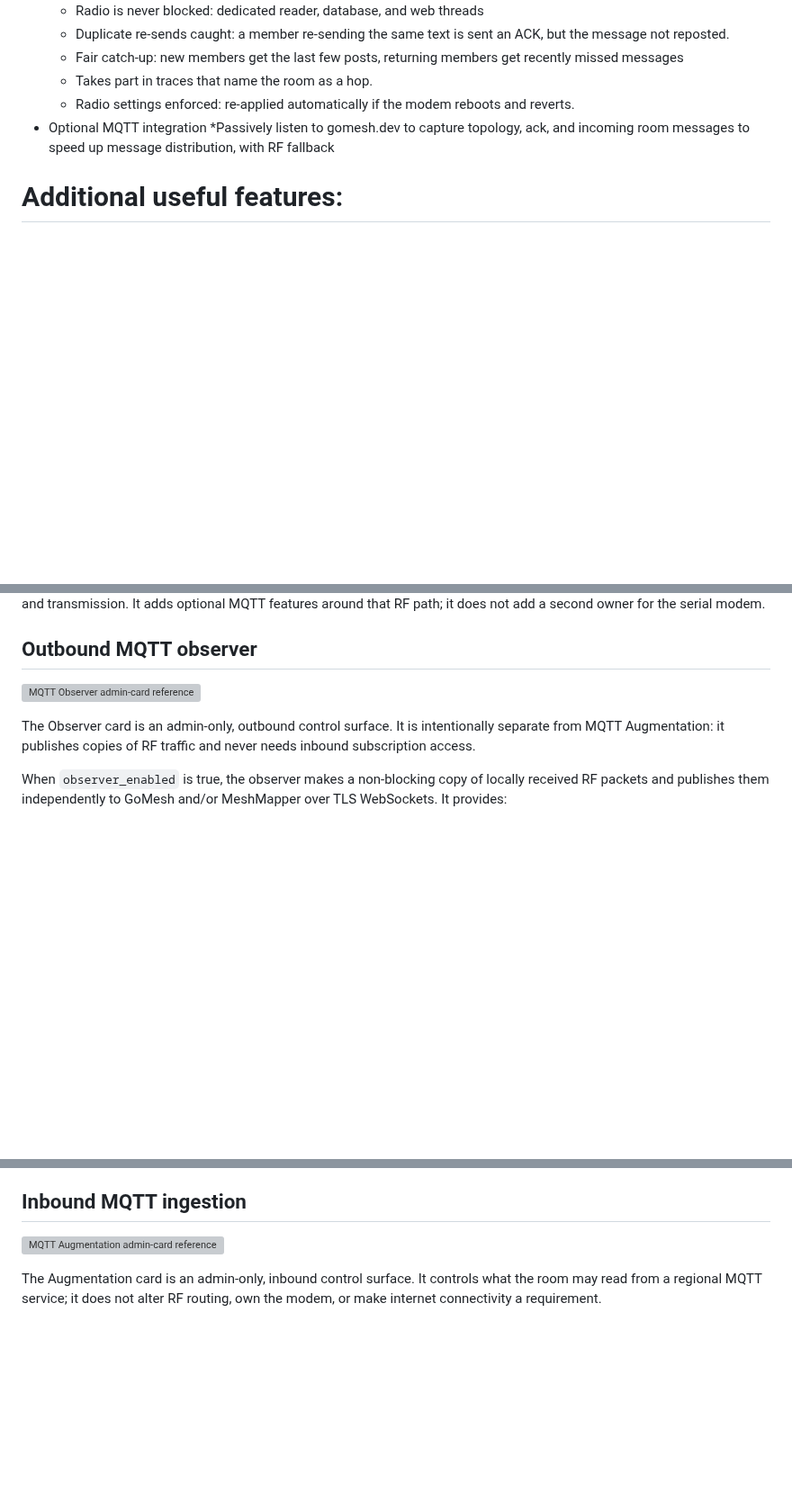
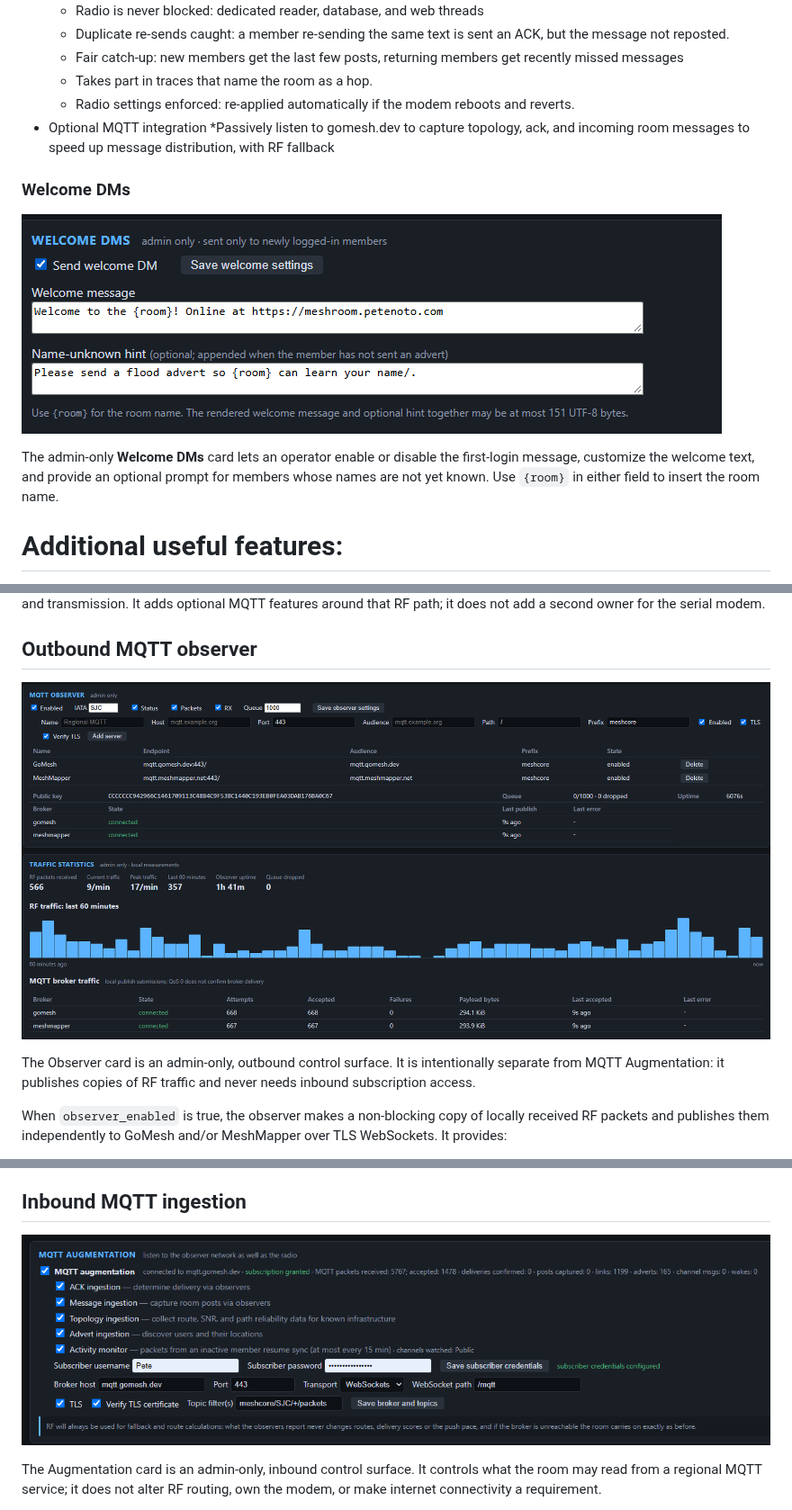
Before and after one commit to Sextant/pyMeshRoom, a Markdown page: README.md, 3 parts joined by grey strips. Shown at 90% size. GitHub-like rendering; pictures changed too: docs/images/mqtt-augmentation-current.png (added), docs/images/mqtt-observer-current.png (added), docs/images/welcome-dms-current.png (added); blank space fills up the shorter version; grey boxes are pictures that could not be loaded.

Commit message:
Add current admin feature screenshots

```diff
--- a/README.md
+++ b/README.md
@@ -98,6 +98,12 @@ Core functionality fixed:
 * Optional MQTT integration
    *Passively listen to gomesh.dev to capture topology, ack, and incoming room messages to speed up message distribution, with RF fallback
 
+### Welcome DMs
+
+![Welcome DM settings](docs/images/welcome-dms-current.png)
+
+The admin-only **Welcome DMs** card lets an operator enable or disable the first-login message, customize the welcome text, and provide an optional prompt for members whose names are not yet known. Use `{room}` in either field to insert the room name.
+
 # Additional useful features:
 * Web dashboard, public to view with an admin login, and isolated so it can't slow the radio.
    * Members table: delivery score, current TX/RX routes, and up to 5 alternates each way.
@@ -114,7 +120,7 @@ This branch keeps the normal MeshRoom RF/KISS room server as the authority for r
 
 ## Outbound MQTT observer
 
-![MQTT Observer admin-card reference](docs/images/mqtt-observer-admin-card.svg)
+![MQTT Observer configuration and traffic statistics](docs/images/mqtt-observer-current.png)
 
 The Observer card is an admin-only, outbound control surface. It is intentionally separate from MQTT Augmentation: it publishes copies of RF traffic and never needs inbound subscription access.
 
@@ -130,7 +136,7 @@ Only packets physically received through the KISS modem count as local RF traffi
 
 ## Inbound MQTT ingestion
 
-![MQTT Augmentation admin-card reference](docs/images/mqtt-augmentation-admin-card.svg)
+![MQTT Augmentation configuration](docs/images/mqtt-augmentation-current.png)
 
 The Augmentation card is an admin-only, inbound control surface. It controls what the room may read from a regional MQTT service; it does not alter RF routing, own the modem, or make internet connectivity a requirement.
 
```
Also changed, not shown: other parts of README.md (+1 -1 lines), docs/images/virtual-repeater-current.png (added).
